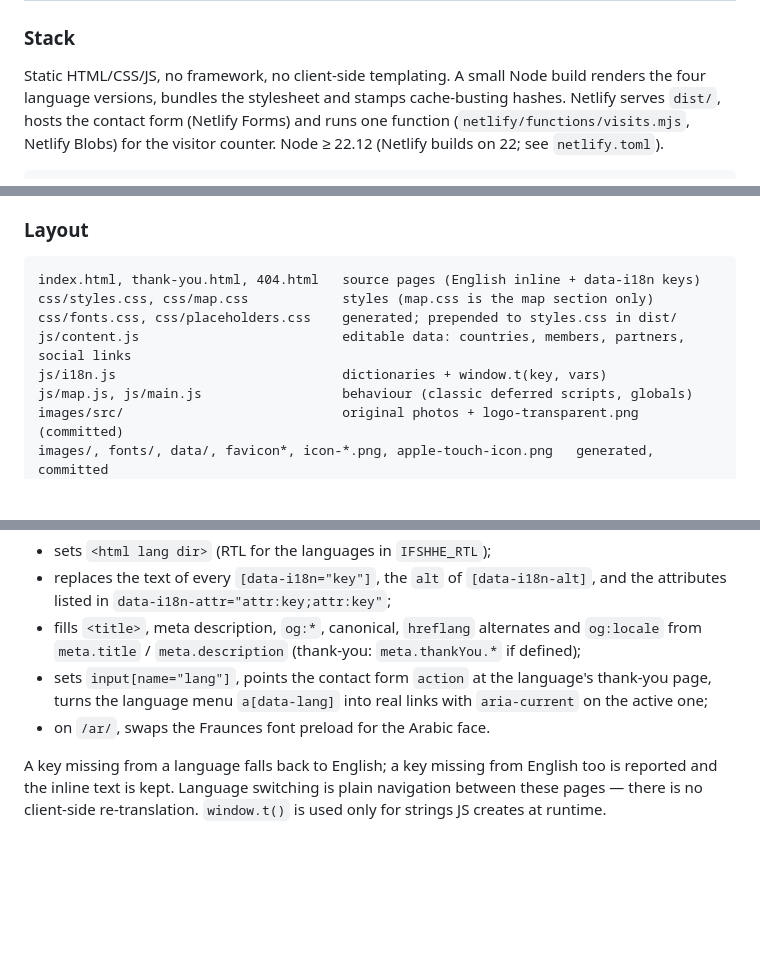
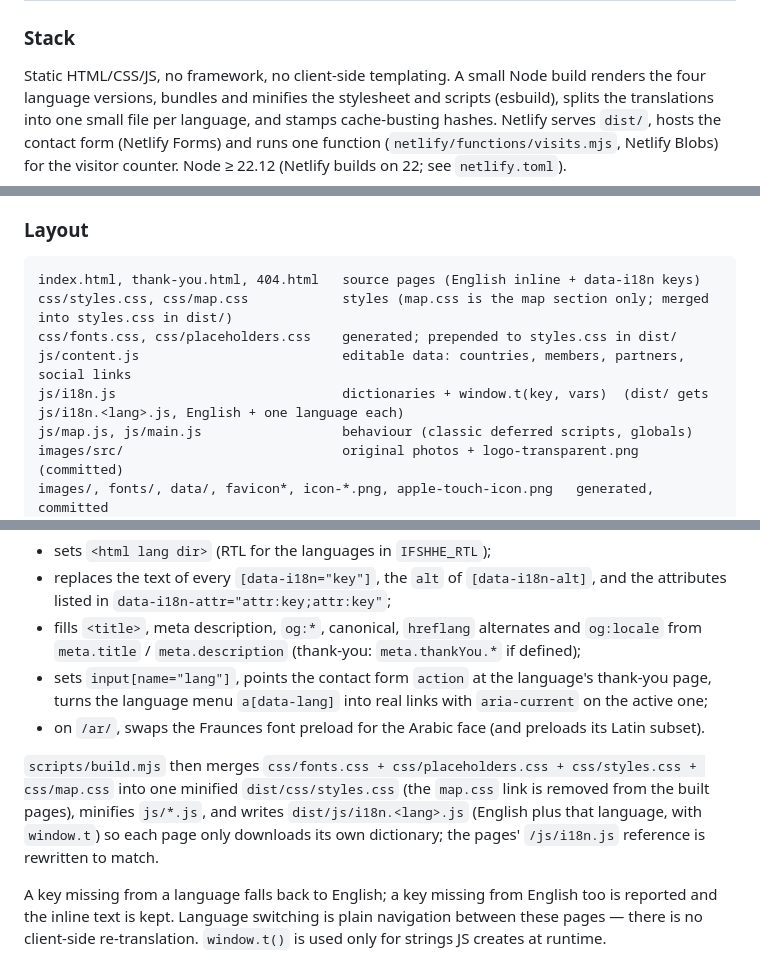
Before and after one commit to FWDUFFY/Nadia-Website, a Markdown page: README.md, 3 parts joined by grey strips. Rendered like a GitHub page; blank space fills up the shorter version.

Commit message:
README: document minification and per-language translation bundles

````diff
--- a/README.md
+++ b/README.md
@@ -128,7 +128,8 @@ Keep passwords in a password manager and switch on two-factor authentication on
 ### Stack
 
 Static HTML/CSS/JS, no framework, no client-side templating. A small Node build renders the four
-language versions, bundles the stylesheet and stamps cache-busting hashes. Netlify serves `dist/`,
+language versions, bundles and minifies the stylesheet and scripts (esbuild), splits the
+translations into one small file per language, and stamps cache-busting hashes. Netlify serves `dist/`,
 hosts the contact form (Netlify Forms) and runs one function (`netlify/functions/visits.mjs`,
 Netlify Blobs) for the visitor counter. Node ≥ 22.12 (Netlify builds on 22; see `netlify.toml`).
 
@@ -151,10 +152,10 @@ Generated images, fonts, icons and `data/world.json` are **committed**, so a Net
 
 ```
 index.html, thank-you.html, 404.html   source pages (English inline + data-i18n keys)
-css/styles.css, css/map.css            styles (map.css is the map section only)
+css/styles.css, css/map.css            styles (map.css is the map section only; merged into styles.css in dist/)
 css/fonts.css, css/placeholders.css    generated; prepended to styles.css in dist/
 js/content.js                          editable data: countries, members, partners, social links
-js/i18n.js                             dictionaries + window.t(key, vars)
+js/i18n.js                             dictionaries + window.t(key, vars)  (dist/ gets js/i18n.<lang>.js, English + one language each)
 js/map.js, js/main.js                  behaviour (classic deferred scripts, globals)
 images/src/                            original photos + logo-transparent.png (committed)
 images/, fonts/, data/, favicon*, icon-*.png, apple-touch-icon.png   generated, committed
@@ -176,7 +177,12 @@ netlify.toml                           publish dir, headers (CSP), caching, redi
   from `meta.title` / `meta.description` (thank-you: `meta.thankYou.*` if defined);
 - sets `input[name="lang"]`, points the contact form `action` at the language's thank-you page,
   turns the language menu `a[data-lang]` into real links with `aria-current` on the active one;
-- on `/ar/`, swaps the Fraunces font preload for the Arabic face.
+- on `/ar/`, swaps the Fraunces font preload for the Arabic face (and preloads its Latin subset).
+
+`scripts/build.mjs` then merges `css/fonts.css + css/placeholders.css + css/styles.css + css/map.css`
+into one minified `dist/css/styles.css` (the `map.css` link is removed from the built pages), minifies
+`js/*.js`, and writes `dist/js/i18n.<lang>.js` (English plus that language, with `window.t`) so each
+page only downloads its own dictionary; the pages' `/js/i18n.js` reference is rewritten to match.
 
 A key missing from a language falls back to English; a key missing from English too is reported
 and the inline text is kept. Language switching is plain navigation between these pages — there is
````
